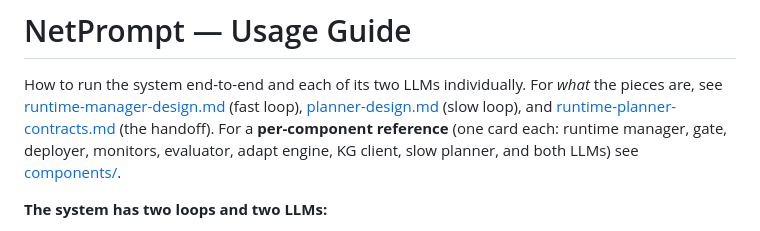
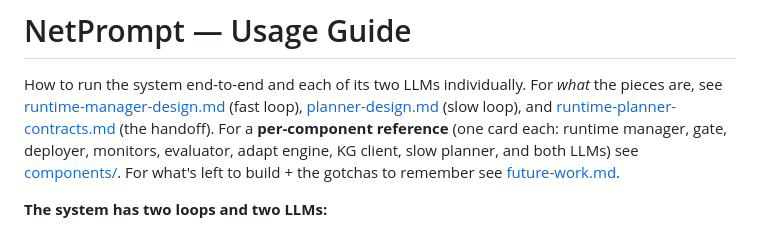
Before and after one commit to BishwasWagle/netprompt-v2, a Markdown page: docs/usage.md, the part around the change. Drawn GitHub-style.

```diff
--- a/docs/usage.md
+++ b/docs/usage.md
@@ -6,7 +6,8 @@ pieces are, see [runtime-manager-design.md](runtime-manager-design.md) (fast loo
 [runtime-planner-contracts.md](runtime-planner-contracts.md) (the handoff). For a
 **per-component reference** (one card each: runtime manager, gate, deployer, monitors,
 evaluator, adapt engine, KG client, slow planner, and both LLMs) see
-[components/](components/README.md).
+[components/](components/README.md). For what's left to build + the gotchas to remember see
+[future-work.md](future-work.md).
 
 **The system has two loops and two LLMs:**
 - **Slow planner** (outer loop) — an LLM **decision model** (`Qwen2.5-1.5B-Instruct` + LoRA)
```
Also changed, not shown: docs/future-work.md (added, +99 -0 lines).
